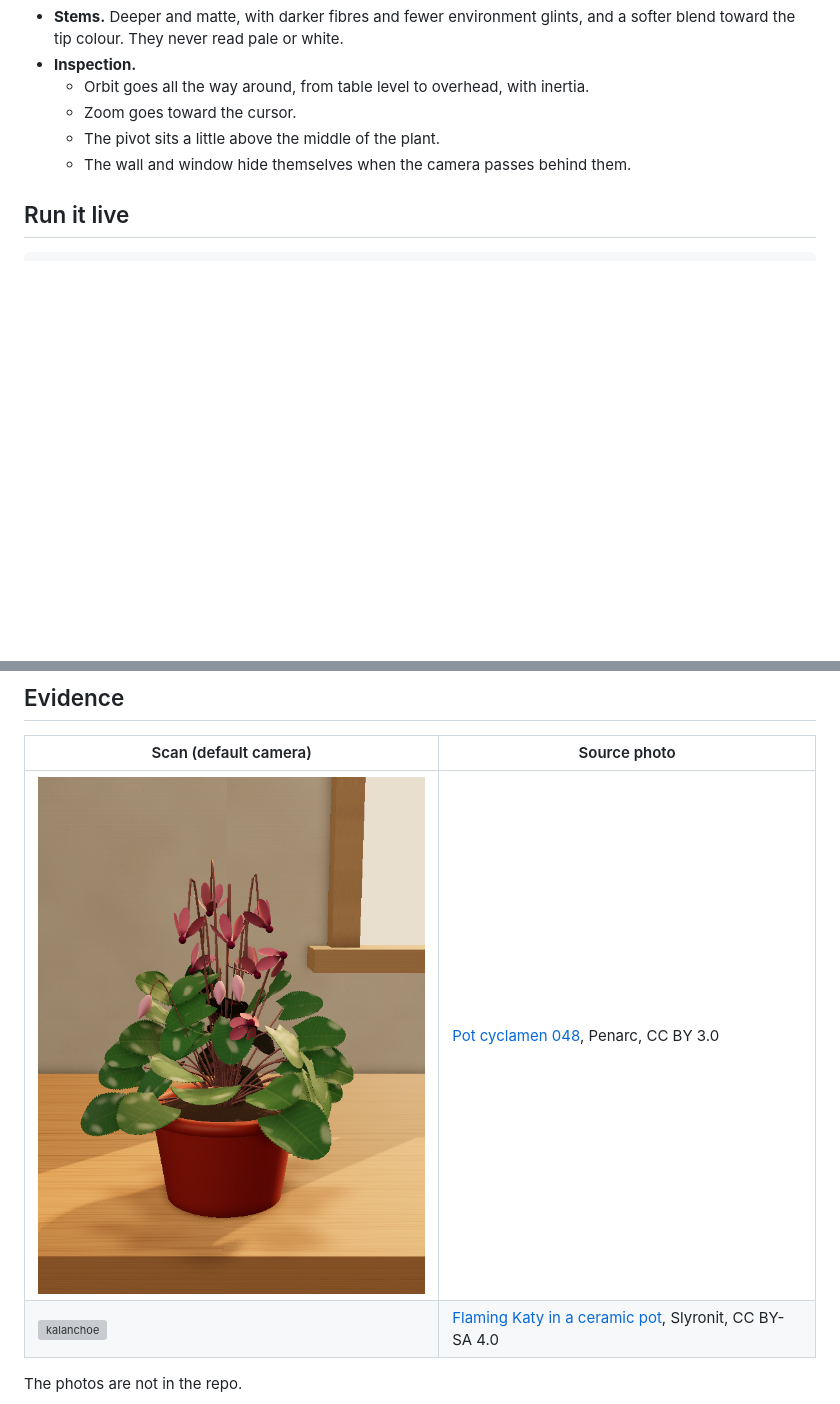
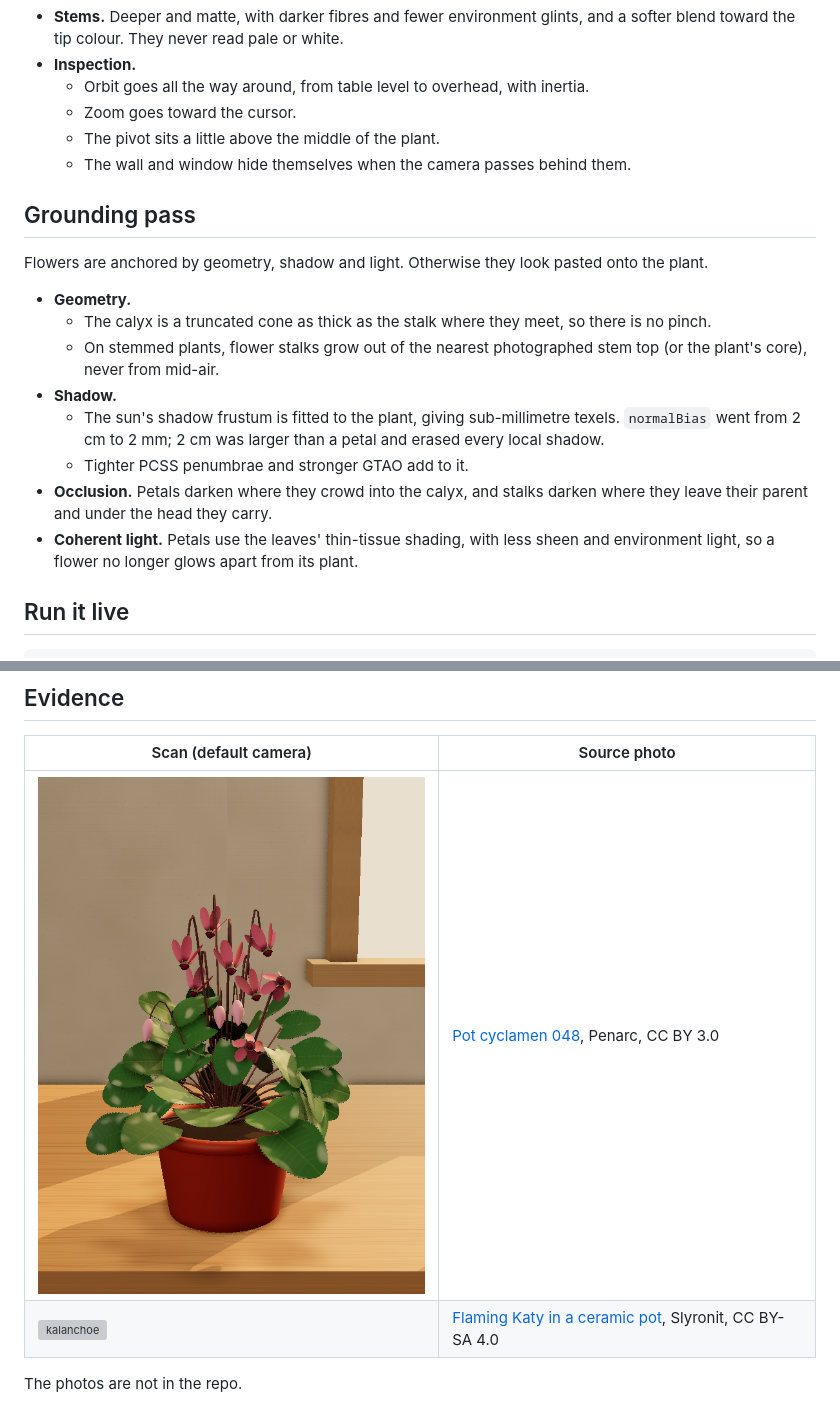
Before and after one commit to derka1385/rootsight, a Markdown page: docs/photo-reconstruction/README.md, 2 parts joined by grey strips. GitHub-like rendering; pictures changed too: docs/photo-reconstruction/cyclamen-scan.png; blank space fills up the shorter version; grey boxes are pictures that could not be loaded.

````diff
--- a/docs/photo-reconstruction/README.md
+++ b/docs/photo-reconstruction/README.md
@@ -71,6 +71,19 @@ The layout is untouched: the same organs sit in the same places. What changed is
   - The pivot sits a little above the middle of the plant.
   - The wall and window hide themselves when the camera passes behind them.
 
+## Grounding pass
+
+Flowers are anchored by geometry, shadow and light. Otherwise they look pasted onto the plant.
+
+- **Geometry.**
+  - The calyx is a truncated cone as thick as the stalk where they meet, so there is no pinch.
+  - On stemmed plants, flower stalks grow out of the nearest photographed stem top (or the plant's core), never from mid-air.
+- **Shadow.**
+  - The sun's shadow frustum is fitted to the plant, giving sub-millimetre texels. `normalBias` went from 2 cm to 2 mm; 2 cm was larger than a petal and erased every local shadow.
+  - Tighter PCSS penumbrae and stronger GTAO add to it.
+- **Occlusion.** Petals darken where they crowd into the calyx, and stalks darken where they leave their parent and under the head they carry.
+- **Coherent light.** Petals use the leaves' thin-tissue shading, with less sheen and environment light, so a flower no longer glows apart from its plant.
+
 ## Run it live
 
 ```sh
````
Also changed, not shown: 5 other files.
